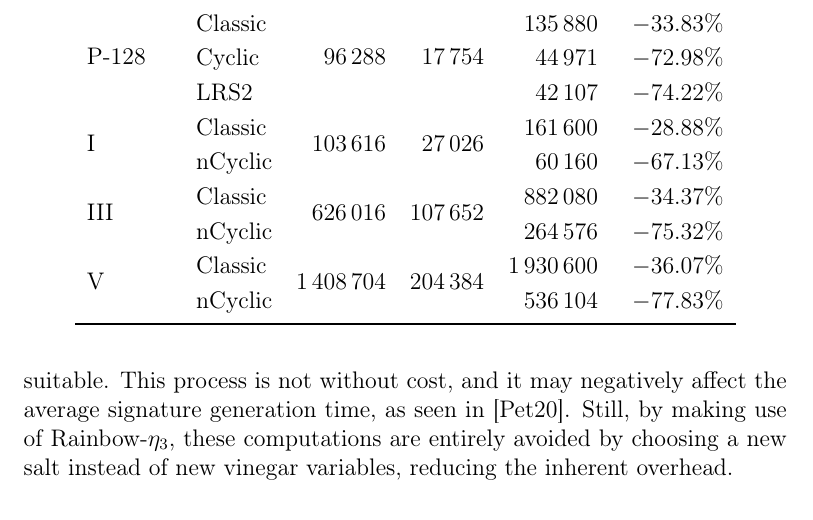
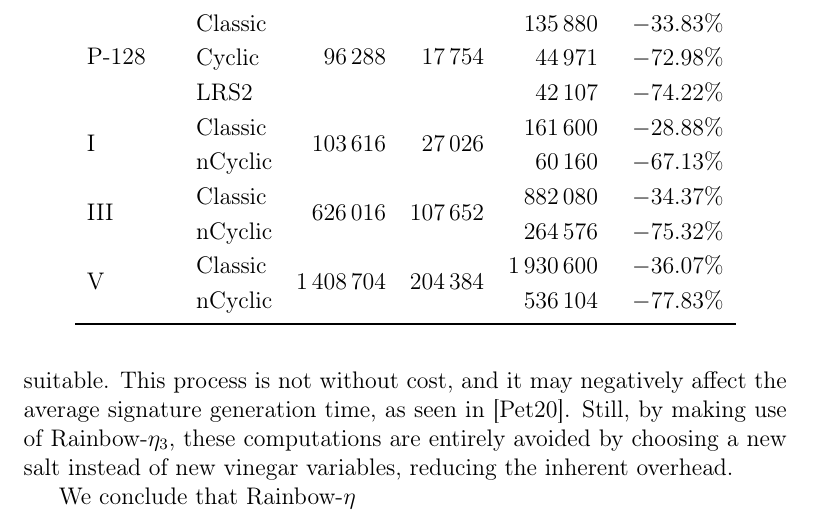
Before and after one commit to zambonin/msc, a LaTeX thesis (main.tex): part of page 53 of 80, cut so that both start at the same text. Compiled offline with pdfLaTeX.

Commit message:
overleaf_to_git: update main.tex from r17147 to r17149

```diff
--- a/main.tex
+++ b/main.tex
@@ -1297,6 +1297,8 @@ The use of CyclicRainbow or RainbowLRS2 with Rainbow-$\eta_{2}$ is recommended.
 
 We also briefly discuss the effect of these changes on the signature generation step overall performance. In the case of Rainbow-$\eta_{1}$, it does not vary significantly due to the fast regeneration of the central map elements from a given PRNG and $\mathbf{S}$. On the other hand, Rainbow-$\eta_{2}$ uses elaborate techniques to reconstruct the central map if vinegar variables are not suitable. This process is not without cost, and it may negatively affect the average signature generation time, as seen in~\cite{Petzoldt:202004}. Still, by making use of Rainbow-$\eta_{3}$, these computations are entirely avoided by choosing a new salt instead of new vinegar variables, reducing the inherent overhead.
 
+We conclude that Rainbow-$\eta$
+
 \chapter{Variant of Kipnis--Shamir attack}\label{ch:attack}
 
 As seen in Chapter~\ref{ch:eta}, several arguments were made in order to present support for the security of our Rainbow-$\eta$ proposal. We recall that the inner workings of the scheme are not modified, and a sideline modification is done instead, which preserves the randomness of signatures. As summarized in Section~\ref{sec:related}, there is encouraging evidence that adding further structure to the central map is dangerous to the security of Oil--Vinegar schemes.
```
